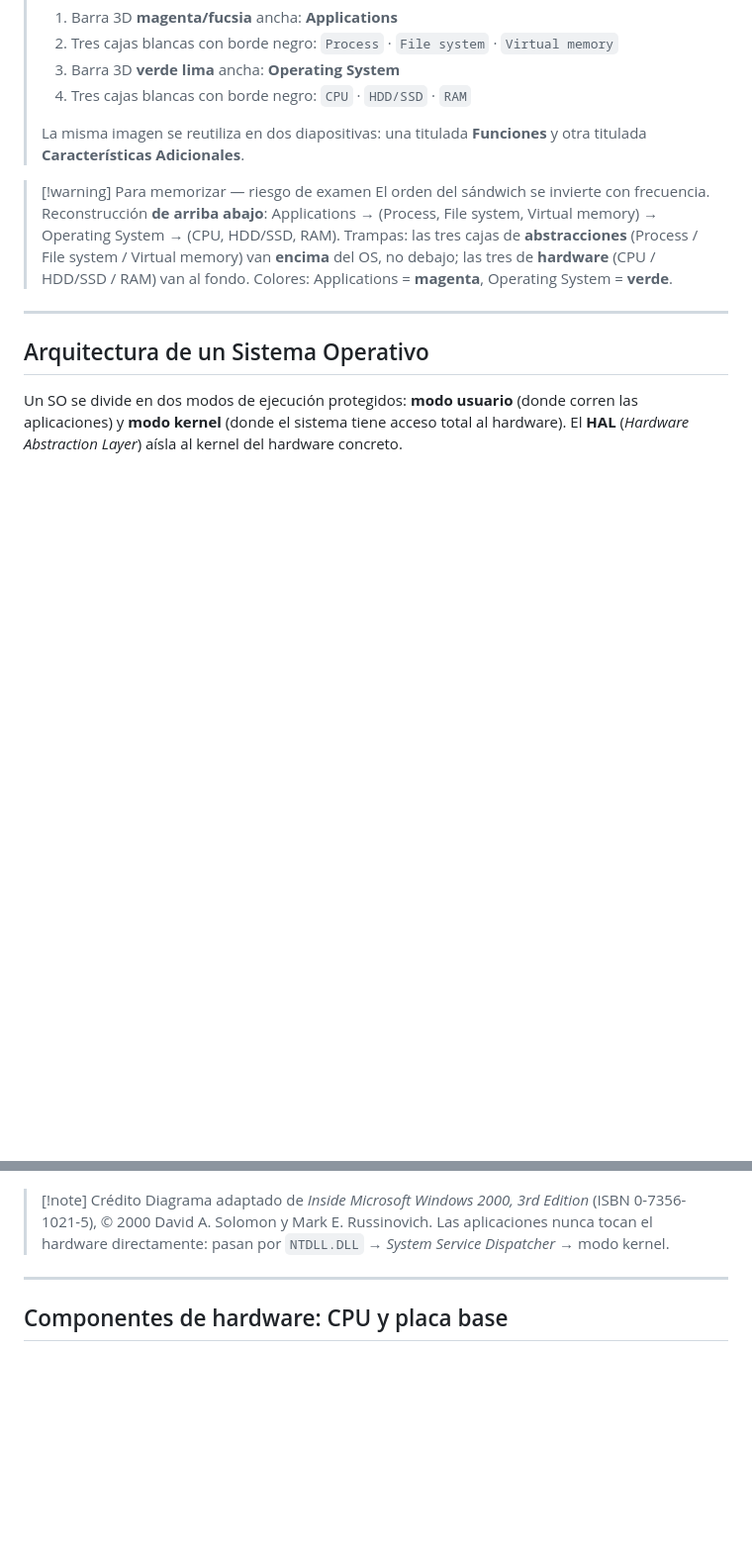
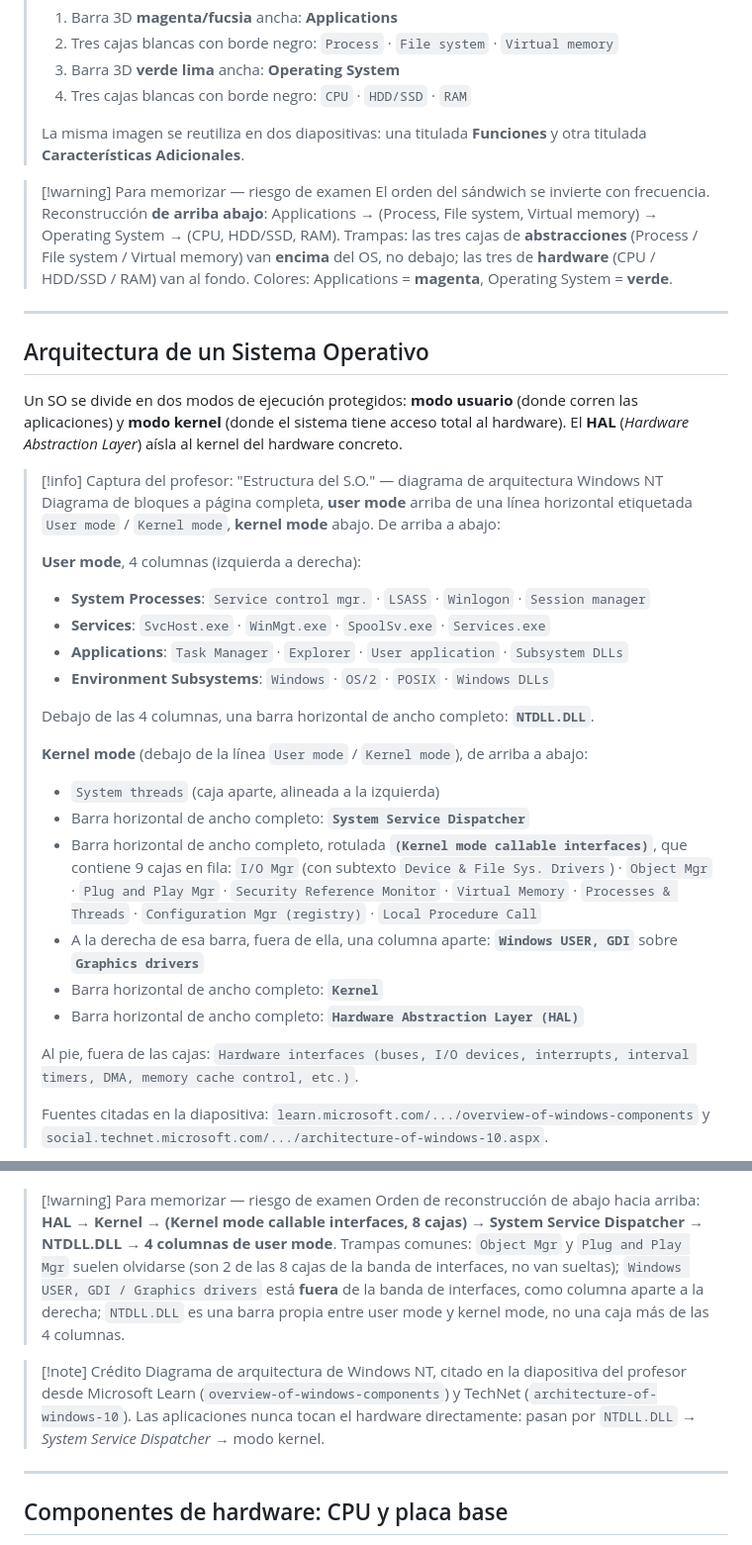
Before and after one commit to Masterkillerr/os-course, a Markdown page: Robles/07-Introduccion-SO.md, 2 parts joined by grey strips. Shown at 99% size. GitHub-like rendering; blank space fills up the shorter version.

````diff
--- a/Robles/07-Introduccion-SO.md
+++ b/Robles/07-Introduccion-SO.md
@@ -153,6 +153,36 @@ Un SO se divide en dos modos de ejecución protegidos: **modo usuario** (donde c
 aplicaciones) y **modo kernel** (donde el sistema tiene acceso total al hardware). El **HAL**
 (*Hardware Abstraction Layer*) aísla al kernel del hardware concreto.
 
+> [!info] Captura del profesor: "Estructura del S.O." — diagrama de arquitectura Windows NT
+> Diagrama de bloques a página completa, **user mode** arriba de una línea horizontal
+> etiquetada `User mode` / `Kernel mode`, **kernel mode** abajo. De arriba a abajo:
+>
+> **User mode**, 4 columnas (izquierda a derecha):
+> - **System Processes**: `Service control mgr.` · `LSASS` · `Winlogon` · `Session manager`
+> - **Services**: `SvcHost.exe` · `WinMgt.exe` · `SpoolSv.exe` · `Services.exe`
+> - **Applications**: `Task Manager` · `Explorer` · `User application` · `Subsystem DLLs`
+> - **Environment Subsystems**: `Windows` · `OS/2` · `POSIX` · `Windows DLLs`
+>
+> Debajo de las 4 columnas, una barra horizontal de ancho completo: **`NTDLL.DLL`**.
+>
+> **Kernel mode** (debajo de la línea `User mode` / `Kernel mode`), de arriba a abajo:
+> - `System threads` (caja aparte, alineada a la izquierda)
+> - Barra horizontal de ancho completo: **`System Service Dispatcher`**
+> - Barra horizontal de ancho completo, rotulada **`(Kernel mode callable interfaces)`**,
+>   que contiene 9 cajas en fila: `I/O Mgr` (con subtexto `Device & File Sys. Drivers`) ·
+>   `Object Mgr` · `Plug and Play Mgr` · `Security Reference Monitor` · `Virtual Memory` ·
+>   `Processes & Threads` · `Configuration Mgr (registry)` · `Local Procedure Call`
+> - A la derecha de esa barra, fuera de ella, una columna aparte: **`Windows USER, GDI`**
+>   sobre **`Graphics drivers`**
+> - Barra horizontal de ancho completo: **`Kernel`**
+> - Barra horizontal de ancho completo: **`Hardware Abstraction Layer (HAL)`**
+>
+> Al pie, fuera de las cajas: `Hardware interfaces (buses, I/O devices, interrupts,
+> interval timers, DMA, memory cache control, etc.)`.
+>
+> Fuentes citadas en la diapositiva: `learn.microsoft.com/.../overview-of-windows-components`
+> y `social.technet.microsoft.com/.../architecture-of-windows-10.aspx`.
+
 ```mermaid
 graph TD
     subgraph UM["MODO USUARIO (User mode)"]
@@ -182,10 +220,19 @@ graph TD
     style HAL fill:#fff3cd
 ```
 
+> [!warning] Para memorizar — riesgo de examen
+> Orden de reconstrucción de abajo hacia arriba: **HAL → Kernel → (Kernel mode callable
+> interfaces, 8 cajas) → System Service Dispatcher → NTDLL.DLL → 4 columnas de user mode**.
+> Trampas comunes: `Object Mgr` y `Plug and Play Mgr` suelen olvidarse (son 2 de las 8 cajas
+> de la banda de interfaces, no van sueltas); `Windows USER, GDI / Graphics drivers` está
+> **fuera** de la banda de interfaces, como columna aparte a la derecha; `NTDLL.DLL` es una
+> barra propia entre user mode y kernel mode, no una caja más de las 4 columnas.
+
 > [!note] Crédito
-> Diagrama adaptado de *Inside Microsoft Windows 2000, 3rd Edition* (ISBN 0-7356-1021-5),
-> © 2000 David A. Solomon y Mark E. Russinovich. Las aplicaciones nunca tocan el hardware
-> directamente: pasan por `NTDLL.DLL` → *System Service Dispatcher* → modo kernel.
+> Diagrama de arquitectura de Windows NT, citado en la diapositiva del profesor desde
+> Microsoft Learn (`overview-of-windows-components`) y TechNet (`architecture-of-windows-10`).
+> Las aplicaciones nunca tocan el hardware directamente: pasan por `NTDLL.DLL` →
+> *System Service Dispatcher* → modo kernel.
 
 ---
 
````
Also changed, not shown: other parts of Robles/07-Introduccion-SO.md (+23 -15 lines).
